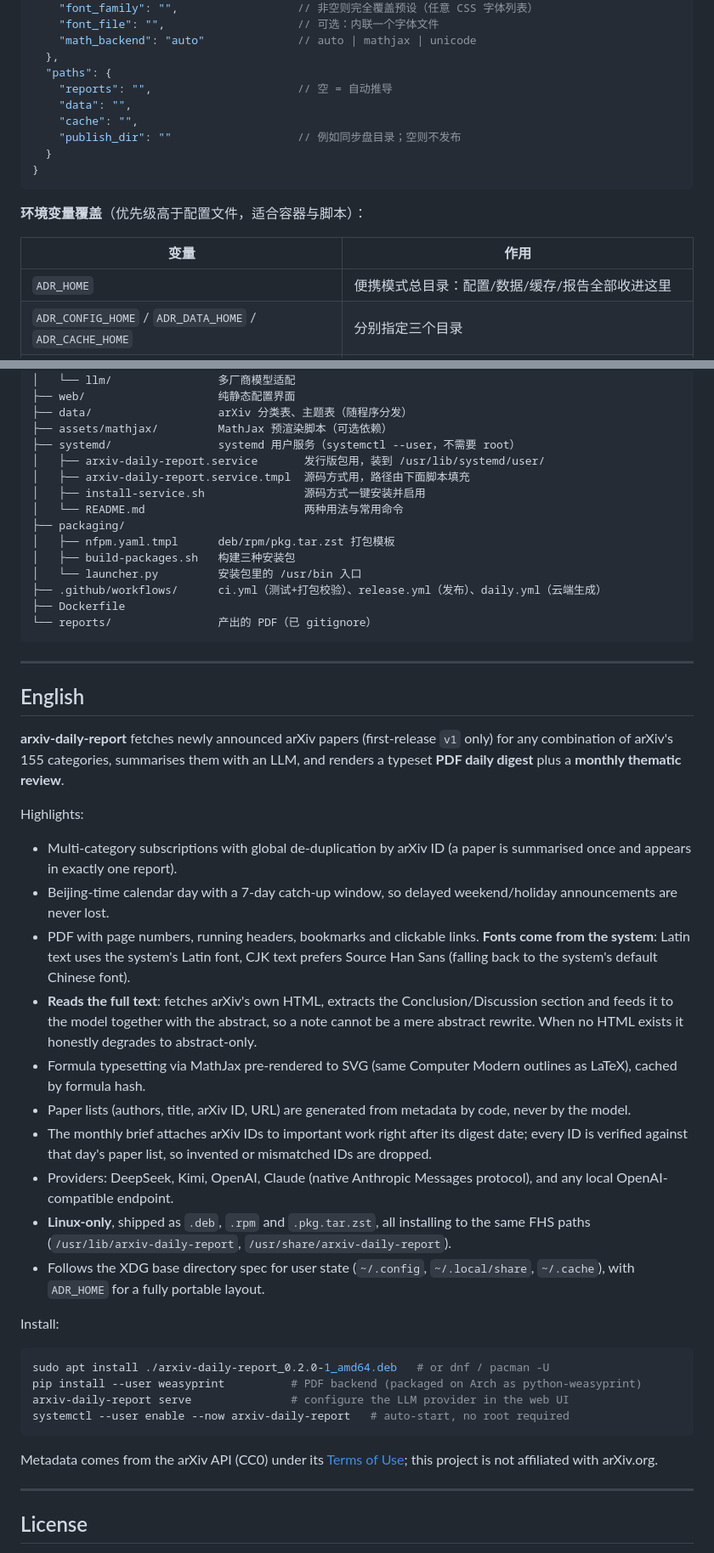
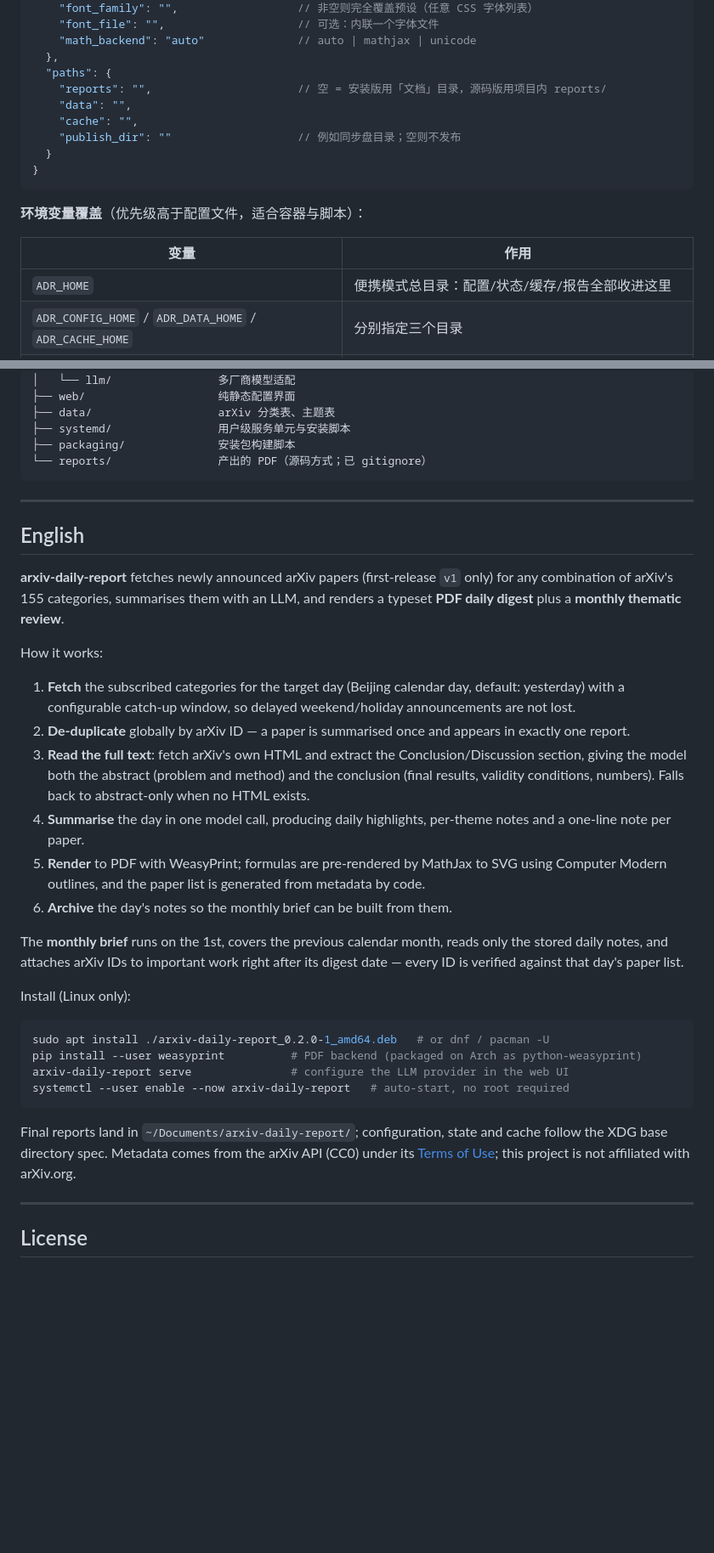
Before and after one commit to phys1992/arxiv-daily-report, a Markdown page: README.md, 2 parts joined by grey strips. Shown at 85% size. GitHub-like rendering; blank space fills up the shorter version.

````diff
--- a/README.md
+++ b/README.md
@@ -486,7 +494,7 @@ arxiv-daily-report cleanup              # 直接清理
     "math_backend": "auto"              // auto | mathjax | unicode
   },
   "paths": {
-    "reports": "",                      // 空 = 自动推导
+    "reports": "",                      // 空 = 安装版用「文档」目录，源码版用项目内 reports/
     "data": "",
     "cache": "",
     "publish_dir": ""                   // 例如同步盘目录；空则不发布
@@ -498,7 +506,7 @@ arxiv-daily-report cleanup              # 直接清理
 
 | 变量 | 作用 |
 |---|---|
-| `ADR_HOME` | 便携模式总目录：配置/数据/缓存/报告全部收进这里 |
+| `ADR_HOME` | 便携模式总目录：配置/状态/缓存/报告全部收进这里 |
 | `ADR_CONFIG_HOME` / `ADR_DATA_HOME` / `ADR_CACHE_HOME` | 分别指定三个目录 |
 | `ADR_PREFIX` | 系统安装前缀，默认 `/usr`（用于 `/usr/local`、Nix 等布局） |
 | `ADR_ASSETS` | 静态资产目录（MathJax 等） |
@@ -585,20 +572,10 @@ arxiv-daily-report/
 │   ├── server.py           Web 后端（标准库 http.server）
 │   └── llm/                多厂商模型适配
 ├── web/                    纯静态配置界面
-├── data/                   arXiv 分类表、主题表（随程序分发）
-├── assets/mathjax/         MathJax 预渲染脚本（可选依赖）
-├── systemd/                systemd 用户服务（systemctl --user，不需要 root）
-│   ├── arxiv-daily-report.service       发行版包用，装到 /usr/lib/systemd/user/
-│   ├── arxiv-daily-report.service.tmpl  源码方式用，路径由下面脚本填充
-│   ├── install-service.sh               源码方式一键安装并启用
-│   └── README.md                        两种用法与常用命令
-├── packaging/
-│   ├── nfpm.yaml.tmpl      deb/rpm/pkg.tar.zst 打包模板
-│   ├── build-packages.sh   构建三种安装包
-│   └── launcher.py         安装包里的 /usr/bin 入口
-├── .github/workflows/      ci.yml（测试+打包校验）、release.yml（发布）、daily.yml（云端生成）
-├── Dockerfile
-└── reports/                产出的 PDF（已 gitignore）
+├── data/                   arXiv 分类表、主题表
+├── systemd/                用户级服务单元与安装脚本
+├── packaging/              安装包构建脚本
+└── reports/                产出的 PDF（源码方式；已 gitignore）
 ```
 
 ---
@@ -609,31 +586,27 @@ arxiv-daily-report/
 combination of arXiv's 155 categories, summarises them with an LLM, and renders a typeset
 **PDF daily digest** plus a **monthly thematic review**.
 
-Highlights:
+How it works:
 
-- Multi-category subscriptions with global de-duplication by arXiv ID (a paper is summarised once
-  and appears in exactly one report).
-- Beijing-time calendar day with a 7-day catch-up window, so delayed weekend/holiday announcements
-  are never lost.
-- PDF with page numbers, running headers, bookmarks and clickable links. **Fonts come from the
-  system**: Latin text uses the system's Latin font, CJK text prefers Source Han Sans (falling back
-  to the system's default Chinese font).
-- **Reads the full text**: fetches arXiv's own HTML, extracts the Conclusion/Discussion section and
-  feeds it to the model together with the abstract, so a note cannot be a mere abstract rewrite.
-  When no HTML exists it honestly degrades to abstract-only.
-- Formula typesetting via MathJax pre-rendered to SVG (same Computer Modern outlines as LaTeX),
-  cached by formula hash.
-- Paper lists (authors, title, arXiv ID, URL) are generated from metadata by code, never by the model.
-- The monthly brief attaches arXiv IDs to important work right after its digest date; every ID is
-  verified against that day's paper list, so invented or mismatched IDs are dropped.
-- Providers: DeepSeek, Kimi, OpenAI, Claude (native Anthropic Messages protocol), and any local
-  OpenAI-compatible endpoint.
-- **Linux-only**, shipped as `.deb`, `.rpm` and `.pkg.tar.zst`, all installing to the same FHS
-  paths (`/usr/lib/arxiv-daily-report`, `/usr/share/arxiv-daily-report`).
-- Follows the XDG base directory spec for user state (`~/.config`, `~/.local/share`, `~/.cache`),
-  with `ADR_HOME` for a fully portable layout.
+1. **Fetch** the subscribed categories for the target day (Beijing calendar day, default:
+   yesterday) with a configurable catch-up window, so delayed weekend/holiday announcements
+   are not lost.
+2. **De-duplicate** globally by arXiv ID — a paper is summarised once and appears in exactly
+   one report.
+3. **Read the full text**: fetch arXiv's own HTML and extract the Conclusion/Discussion section,
+   giving the model both the abstract (problem and method) and the conclusion (final results,
+   validity conditions, numbers). Falls back to abstract-only when no HTML exists.
+4. **Summarise** the day in one model call, producing daily highlights, per-theme notes and a
+   one-line note per paper.
+5. **Render** to PDF with WeasyPrint; formulas are pre-rendered by MathJax to SVG using
+   Computer Modern outlines, and the paper list is generated from metadata by code.
+6. **Archive** the day's notes so the monthly brief can be built from them.
 
-Install:
+The **monthly brief** runs on the 1st, covers the previous calendar month, reads only the stored
+daily notes, and attaches arXiv IDs to important work right after its digest date — every ID is
+verified against that day's paper list.
+
+Install (Linux only):
 
 ```bash
 sudo apt install ./arxiv-daily-report_0.2.0-1_amd64.deb   # or dnf / pacman -U
@@ -642,7 +615,8 @@ arxiv-daily-report serve               # configure the LLM provider in the web U
 systemctl --user enable --now arxiv-daily-report   # auto-start, no root required
 ```
 
-Metadata comes from the arXiv API (CC0) under its
+Final reports land in `~/Documents/arxiv-daily-report/`; configuration, state and cache follow
+the XDG base directory spec. Metadata comes from the arXiv API (CC0) under its
 [Terms of Use](https://info.arxiv.org/help/api/tou.html); this project is not affiliated with arXiv.org.
 
 ---
````
Also changed, not shown: other parts of README.md (+116 -129 lines).
